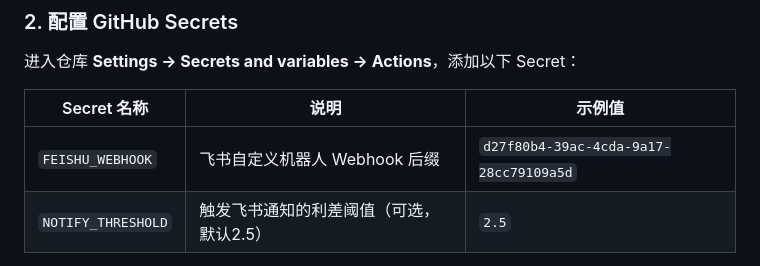
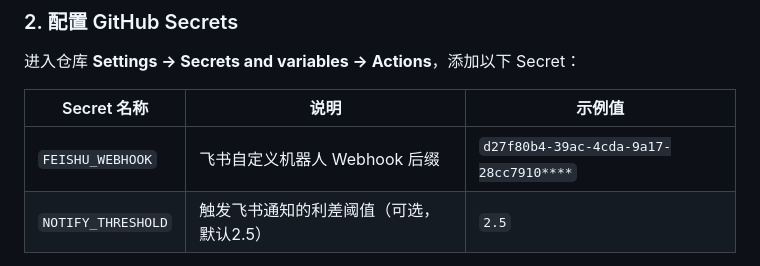
Before and after one commit to moregun/dividend-etf-dashboard, a Markdown page: README.md, the part around the change. Drawn GitHub-style.

Commit message:
隐藏示例值后四位数值

```diff
--- a/README.md
+++ b/README.md
@@ -76,7 +76,7 @@ cd dividend-etf-dashboard
 
 | Secret 名称 | 说明 | 示例值 |
 |-------------|------|---------|
-| `FEISHU_WEBHOOK` | 飞书自定义机器人 Webhook 后缀 | `d27f80b4-39ac-4cda-9a17-28cc79109a5d` |
+| `FEISHU_WEBHOOK` | 飞书自定义机器人 Webhook 后缀 | `d27f80b4-39ac-4cda-9a17-28cc7910****` |
 | `NOTIFY_THRESHOLD` | 触发飞书通知的利差阈值（可选，默认2.5） | `2.5` |
 
 > 飞书 Webhook 完整地址格式：`https://open.feishu.cn/open-apis/bot/v2/hook/{你的Webhook后缀}`
```
